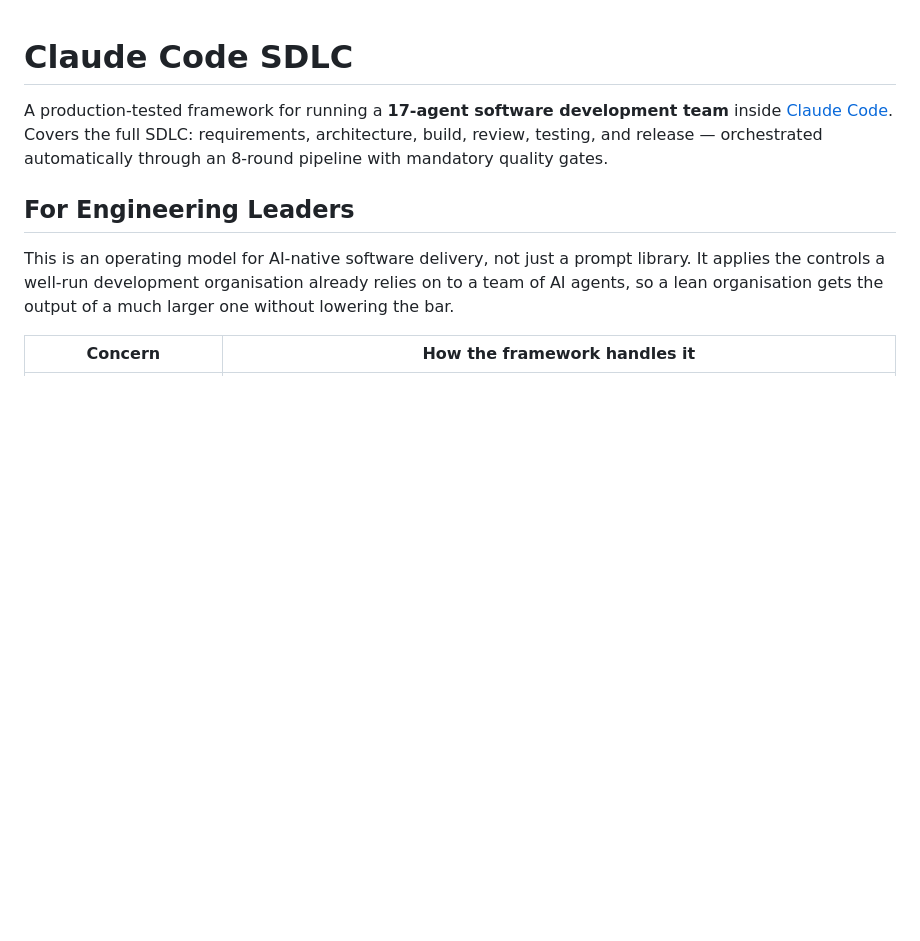
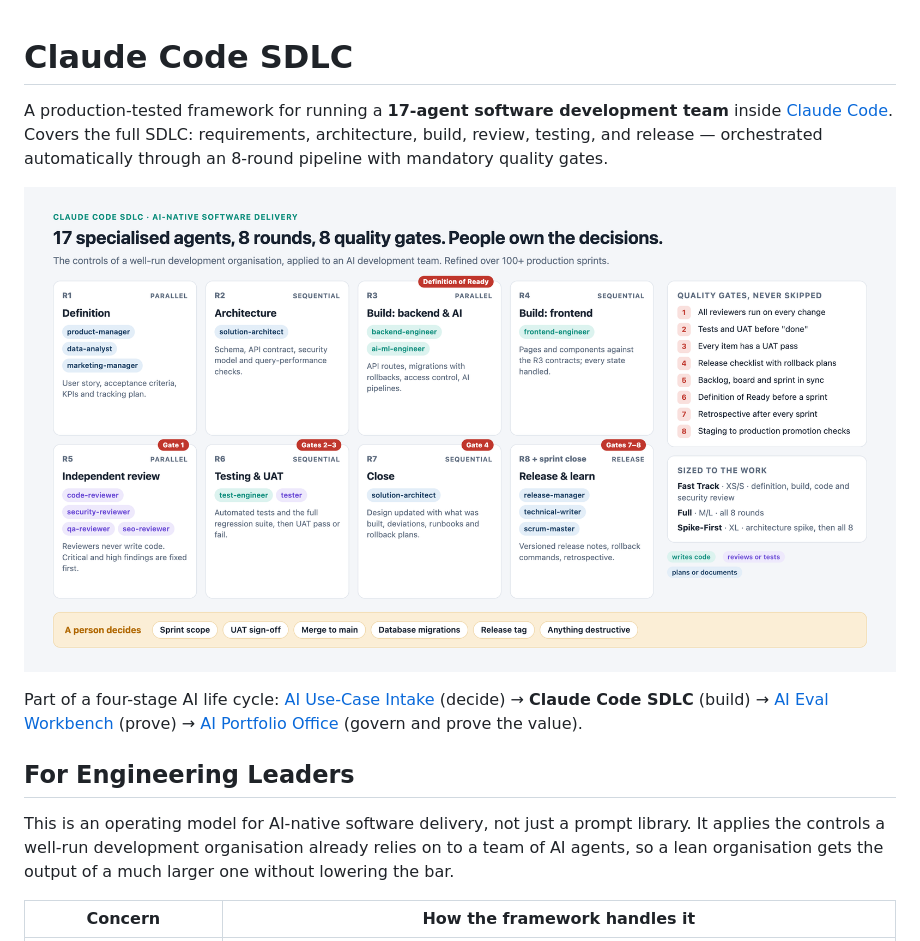
Before and after one commit to geopap/claude-code-sdlc, a Markdown page: README.md, the part around the change. GitHub-like rendering; pictures changed too: docs/pipeline.png (added); blank space fills up the shorter version.

Commit message:
Add pipeline diagram and AI life-cycle links
Co-Authored-By: Claude Opus 5.5 <noreply@anthropic.com>

```diff
--- a/README.md
+++ b/README.md
@@ -1,6 +1,10 @@
 # Claude Code SDLC
 
 A production-tested framework for running a **17-agent software development team** inside [Claude Code](https://claude.ai/code). Covers the full SDLC: requirements, architecture, build, review, testing, and release — orchestrated automatically through an 8-round pipeline with mandatory quality gates.
+
+![The Claude Code SDLC pipeline: 8 rounds, 8 quality gates, human decisions](docs/pipeline.png)
+
+Part of a four-stage AI life cycle: [AI Use-Case Intake](https://github.com/geopap/ai-use-case-intake) (decide) → **Claude Code SDLC** (build) → [AI Eval Workbench](https://github.com/geopap/ai-eval-workbench) (prove) → [AI Portfolio Office](https://github.com/geopap/ai-portfolio-office) (govern and prove the value).
 
 ## For Engineering Leaders
 
```
Also changed, not shown: 1 other file.
